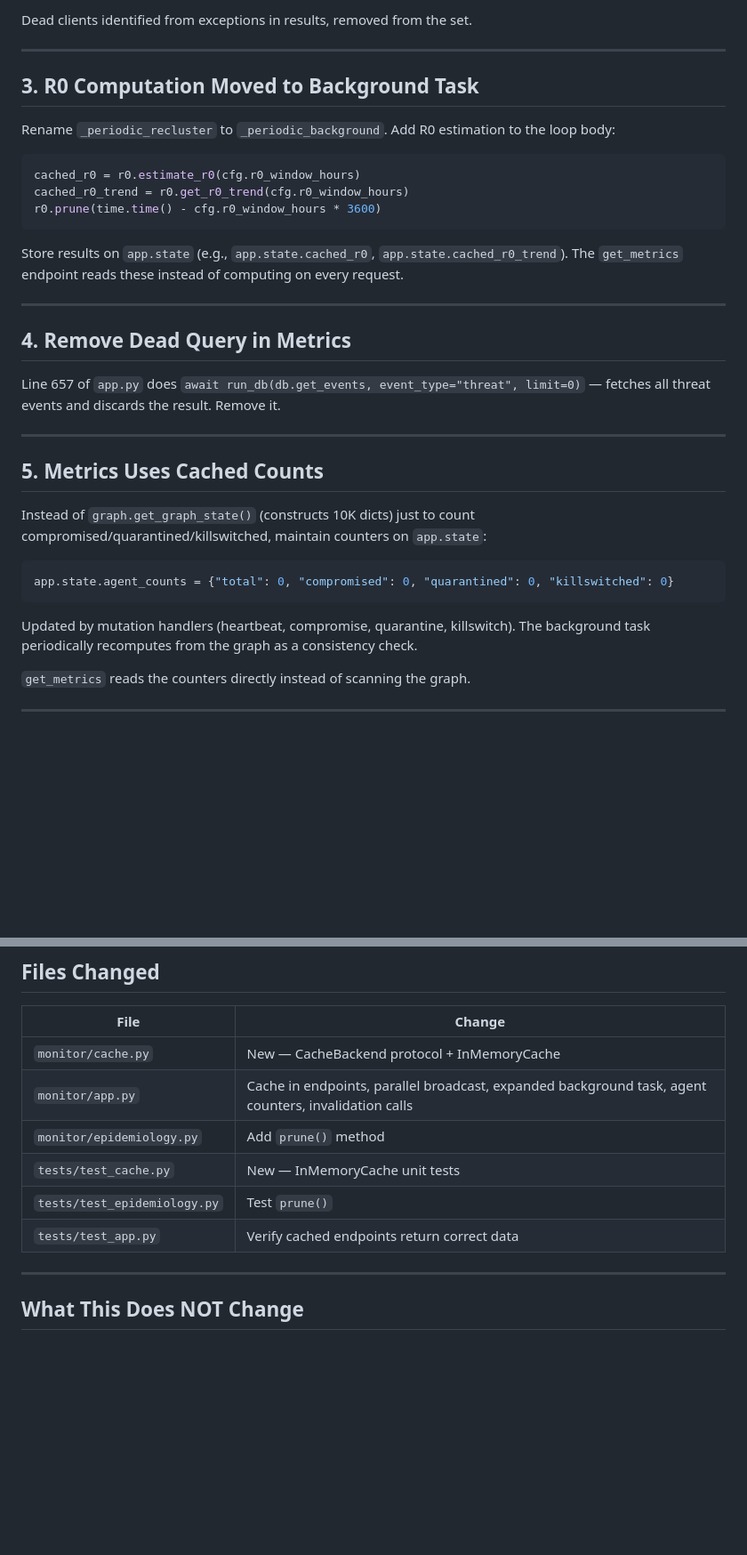
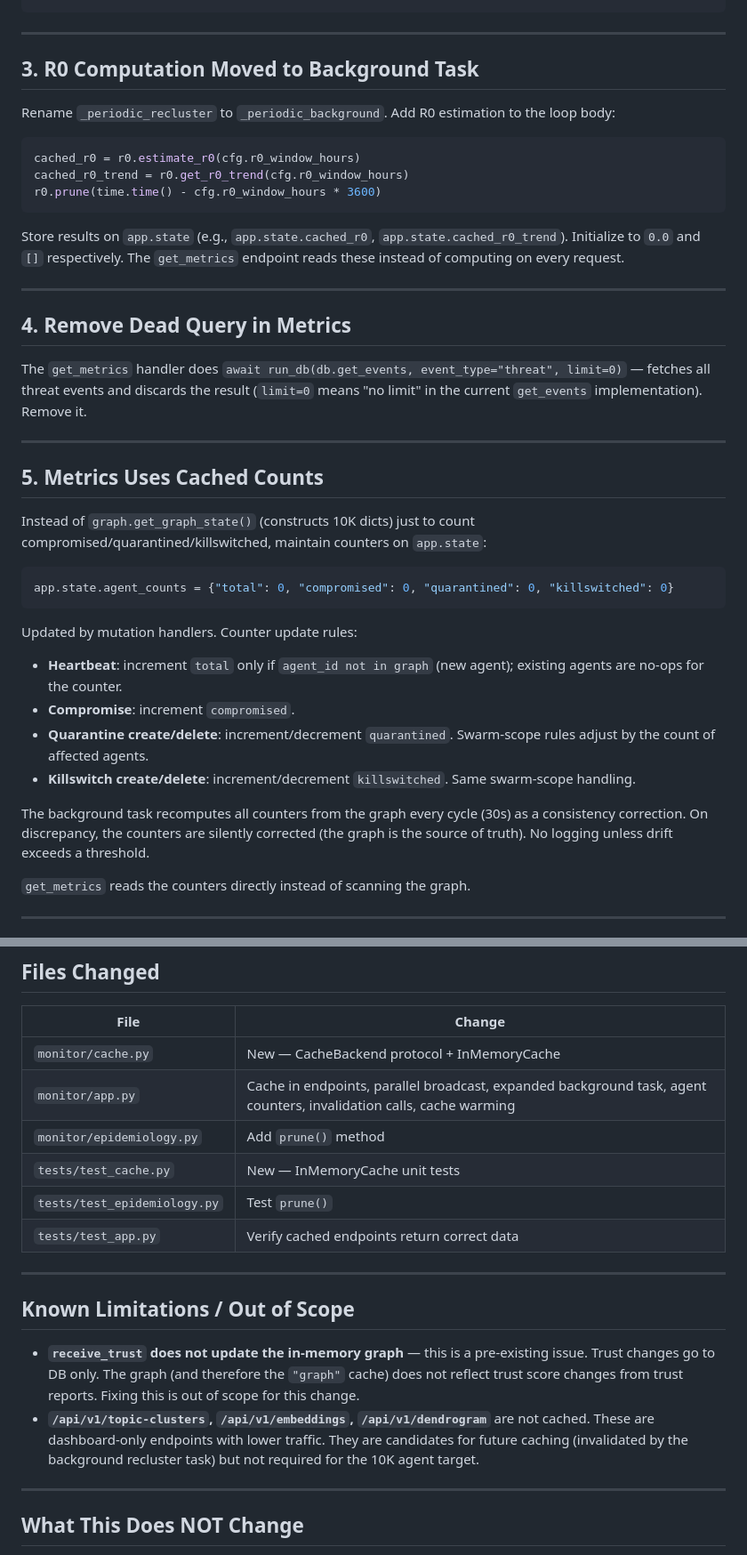
Before and after one commit to gaiarobotics/aegis, a Markdown page: docs/plans/2026-03-21-monitor-response-cache-design.md, 2 parts joined by grey strips. Shown at 89% size. GitHub-like rendering; blank space fills up the shorter version.

````diff
--- a/docs/plans/2026-03-21-monitor-response-cache-design.md
+++ b/docs/plans/2026-03-21-monitor-response-cache-design.md
@@ -61,6 +76,4 @@ results = await asyncio.gather(
 ```
-
-Dead clients identified from exceptions in results, removed from the set.
 
 ---
 
@@ -74,13 +87,13 @@ cached_r0_trend = r0.get_r0_trend(cfg.r0_window_hours)
 r0.prune(time.time() - cfg.r0_window_hours * 3600)
 ```
 
-Store results on `app.state` (e.g., `app.state.cached_r0`, `app.state.cached_r0_trend`). The `get_metrics` endpoint reads these instead of computing on every request.
+Store results on `app.state` (e.g., `app.state.cached_r0`, `app.state.cached_r0_trend`). Initialize to `0.0` and `[]` respectively. The `get_metrics` endpoint reads these instead of computing on every request.
 
 ---
 
 ## 4. Remove Dead Query in Metrics
 
-Line 657 of `app.py` does `await run_db(db.get_events, event_type="threat", limit=0)` — fetches all threat events and discards the result. Remove it.
+The `get_metrics` handler does `await run_db(db.get_events, event_type="threat", limit=0)` — fetches all threat events and discards the result (`limit=0` means "no limit" in the current `get_events` implementation). Remove it.
 
 ---
 
@@ -92,7 +105,14 @@ Instead of `graph.get_graph_state()` (constructs 10K dicts) just to count compro
 app.state.agent_counts = {"total": 0, "compromised": 0, "quarantined": 0, "killswitched": 0}
 ```
 
-Updated by mutation handlers (heartbeat, compromise, quarantine, killswitch). The background task periodically recomputes from the graph as a consistency check.
+Updated by mutation handlers. Counter update rules:
+
+- **Heartbeat**: increment `total` only if `agent_id not in graph` (new agent); existing agents are no-ops for the counter.
+- **Compromise**: increment `compromised`.
+- **Quarantine create/delete**: increment/decrement `quarantined`. Swarm-scope rules adjust by the count of affected agents.
+- **Killswitch create/delete**: increment/decrement `killswitched`. Same swarm-scope handling.
+
+The background task recomputes all counters from the graph every cycle (30s) as a consistency correction. On discrepancy, the counters are silently corrected (the graph is the source of truth). No logging unless drift exceeds a threshold.
 
 `get_metrics` reads the counters directly instead of scanning the graph.
 
@@ -119,11 +139,18 @@ Called by the background task after each R0 computation. Prevents unbounded memo
 | File | Change |
 |------|--------|
 | `monitor/cache.py` | New — CacheBackend protocol + InMemoryCache |
-| `monitor/app.py` | Cache in endpoints, parallel broadcast, expanded background task, agent counters, invalidation calls |
+| `monitor/app.py` | Cache in endpoints, parallel broadcast, expanded background task, agent counters, invalidation calls, cache warming |
 | `monitor/epidemiology.py` | Add `prune()` method |
 | `tests/test_cache.py` | New — InMemoryCache unit tests |
 | `tests/test_epidemiology.py` | Test `prune()` |
 | `tests/test_app.py` | Verify cached endpoints return correct data |
+
+---
+
+## Known Limitations / Out of Scope
+
+- **`receive_trust` does not update the in-memory graph** — this is a pre-existing issue. Trust changes go to DB only. The graph (and therefore the `"graph"` cache) does not reflect trust score changes from trust reports. Fixing this is out of scope for this change.
+- **`/api/v1/topic-clusters`, `/api/v1/embeddings`, `/api/v1/dendrogram`** are not cached. These are dashboard-only endpoints with lower traffic. They are candidates for future caching (invalidated by the background recluster task) but not required for the 10K agent target.
 
 ---
 
````
Also changed, not shown: other parts of docs/plans/2026-03-21-monitor-response-cache-design.md (+38 -23 lines).
